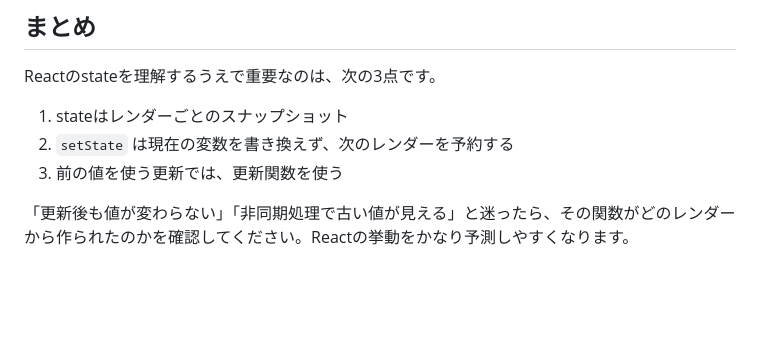
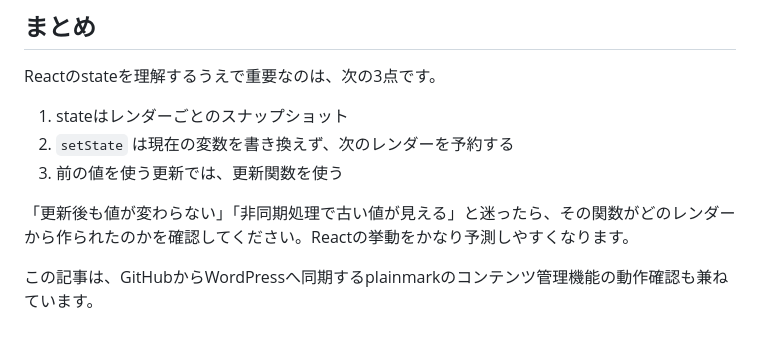
Before and after one commit to masakiShito/plainmark, a Markdown page: content/posts/react-state-snapshot.md, the part around the change. Rendered like a GitHub page; blank space fills up the shorter version.

Commit message:
content: retrigger React article synchronization

```diff
--- a/content/posts/react-state-snapshot.md
+++ b/content/posts/react-state-snapshot.md
@@ -209,3 +209,5 @@ Reactのstateを理解するうえで重要なのは、次の3点です。
 3. 前の値を使う更新では、更新関数を使う
 
 「更新後も値が変わらない」「非同期処理で古い値が見える」と迷ったら、その関数がどのレンダーから作られたのかを確認してください。Reactの挙動をかなり予測しやすくなります。
+
+この記事は、GitHubからWordPressへ同期するplainmarkのコンテンツ管理機能の動作確認も兼ねています。
```
